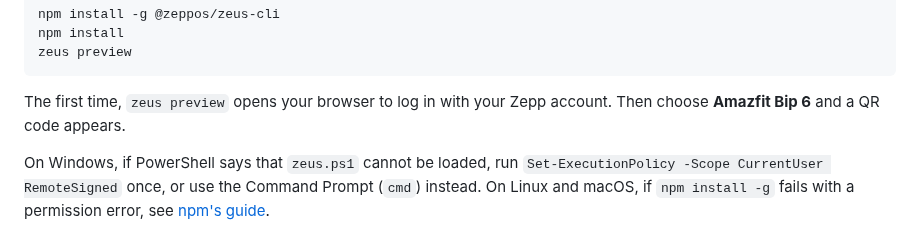
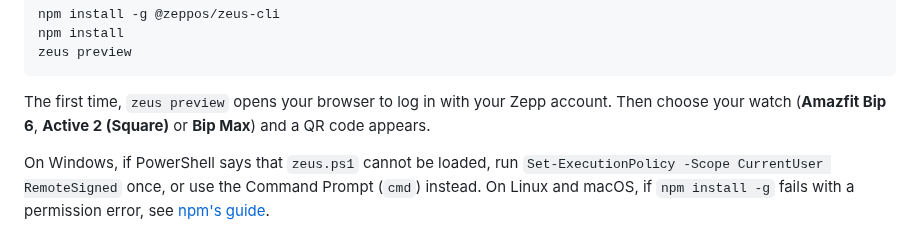
Before and after one commit to fat-toni/PadelPunto, a Markdown page: docs/INSTALL.md, the part around the change. GitHub-like rendering.

````diff
--- a/docs/INSTALL.md
+++ b/docs/INSTALL.md
@@ -46,7 +46,7 @@ zeus preview
 ```
 
 The first time, `zeus preview` opens your browser to log in with your Zepp account.
-Then choose **Amazfit Bip 6** and a QR code appears.
+Then choose your watch (**Amazfit Bip 6**, **Active 2 (Square)** or **Bip Max**) and a QR code appears.
 
 On Windows, if PowerShell says that `zeus.ps1` cannot be loaded, run
 `Set-ExecutionPolicy -Scope CurrentUser RemoteSigned` once, or use the Command Prompt (`cmd`) instead.
````
Also changed, not shown: README.md (+3 -3 lines), docs/DEVELOPMENT.md (+2 -2 lines), docs/images/banner.png, docs/images/screenshots/start.png (deleted), docs/images/watch/start.png, docs/images/watch/training.png (added), 2 other files.
